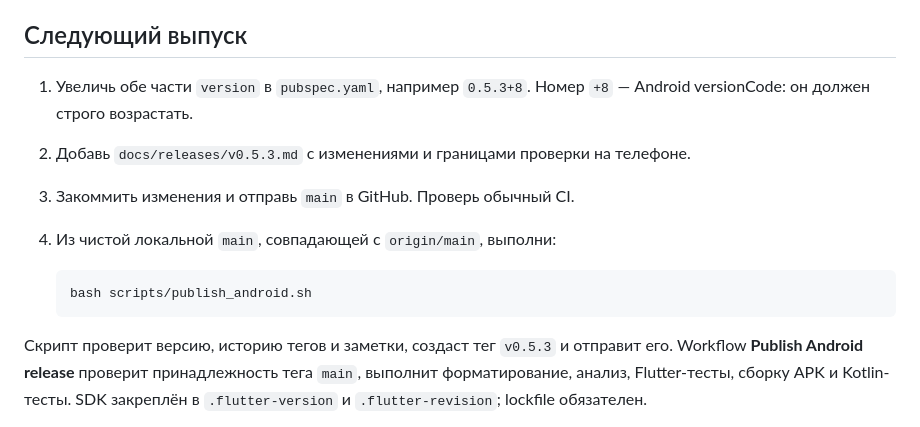
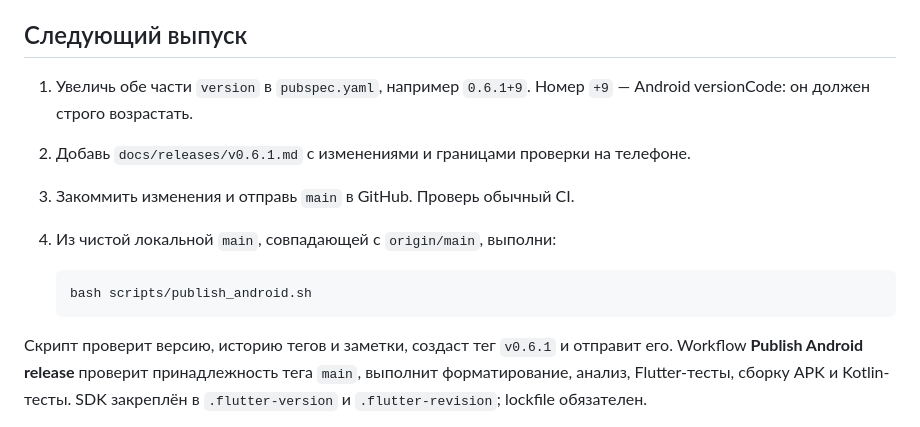
Before and after one commit to Terro216/five-more, a Markdown page: docs/RELEASING.md, the part around the change. Drawn GitHub-style.

````diff
--- a/docs/RELEASING.md
+++ b/docs/RELEASING.md
@@ -5,9 +5,9 @@
 
 ## Следующий выпуск
 
-1. Увеличь обе части `version` в `pubspec.yaml`, например `0.5.3+8`.
-   Номер `+8` — Android versionCode: он должен строго возрастать.
-2. Добавь `docs/releases/v0.5.3.md` с изменениями и границами проверки на телефоне.
+1. Увеличь обе части `version` в `pubspec.yaml`, например `0.6.1+9`.
+   Номер `+9` — Android versionCode: он должен строго возрастать.
+2. Добавь `docs/releases/v0.6.1.md` с изменениями и границами проверки на телефоне.
 3. Закоммить изменения и отправь `main` в GitHub. Проверь обычный CI.
 4. Из чистой локальной `main`, совпадающей с `origin/main`, выполни:
 
@@ -15,7 +15,7 @@
    bash scripts/publish_android.sh
    ```
 
-Скрипт проверит версию, историю тегов и заметки, создаст тег `v0.5.3` и отправит
+Скрипт проверит версию, историю тегов и заметки, создаст тег `v0.6.1` и отправит
 его. Workflow **Publish Android release** проверит принадлежность тега `main`,
 выполнит форматирование, анализ, Flutter-тесты, сборку APK и Kotlin-тесты.
 SDK закреплён в `.flutter-version` и `.flutter-revision`; lockfile обязателен.
````
Also changed, not shown: docs/TESTING.md (+4 -2 lines).
